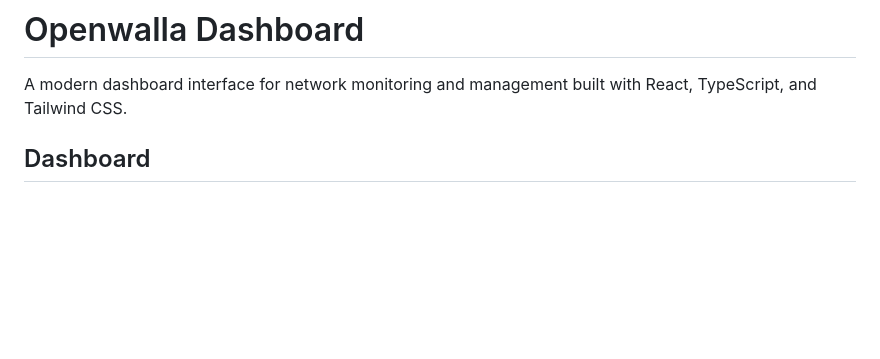
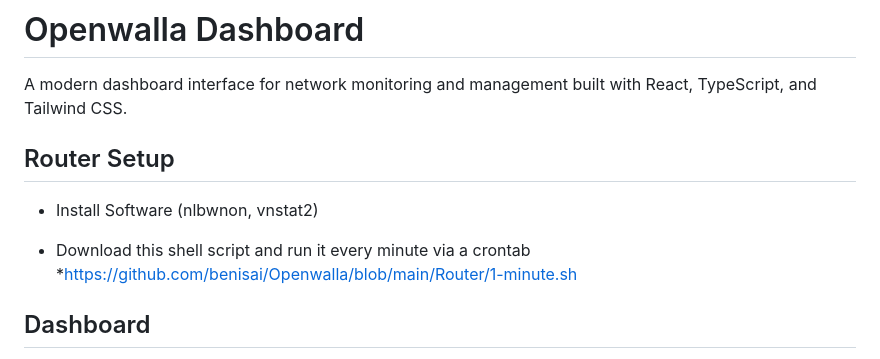
Before and after one commit to benisai/Openwalla, a Markdown page: README.md, the part around the change. Rendered like a GitHub page; blank space fills up the shorter version.

```diff
--- a/README.md
+++ b/README.md
@@ -1,6 +1,13 @@
 # Openwalla Dashboard
 
 A modern dashboard interface for network monitoring and management built with React, TypeScript, and Tailwind CSS.
+
+## Router Setup
+* Install Software (nlbwnon, vnstat2)
+
+* Download this shell script and run it every minute via a crontab
+*https://github.com/benisai/Openwalla/blob/main/Router/1-minute.sh
+
 
 
 ## Dashboard
```
